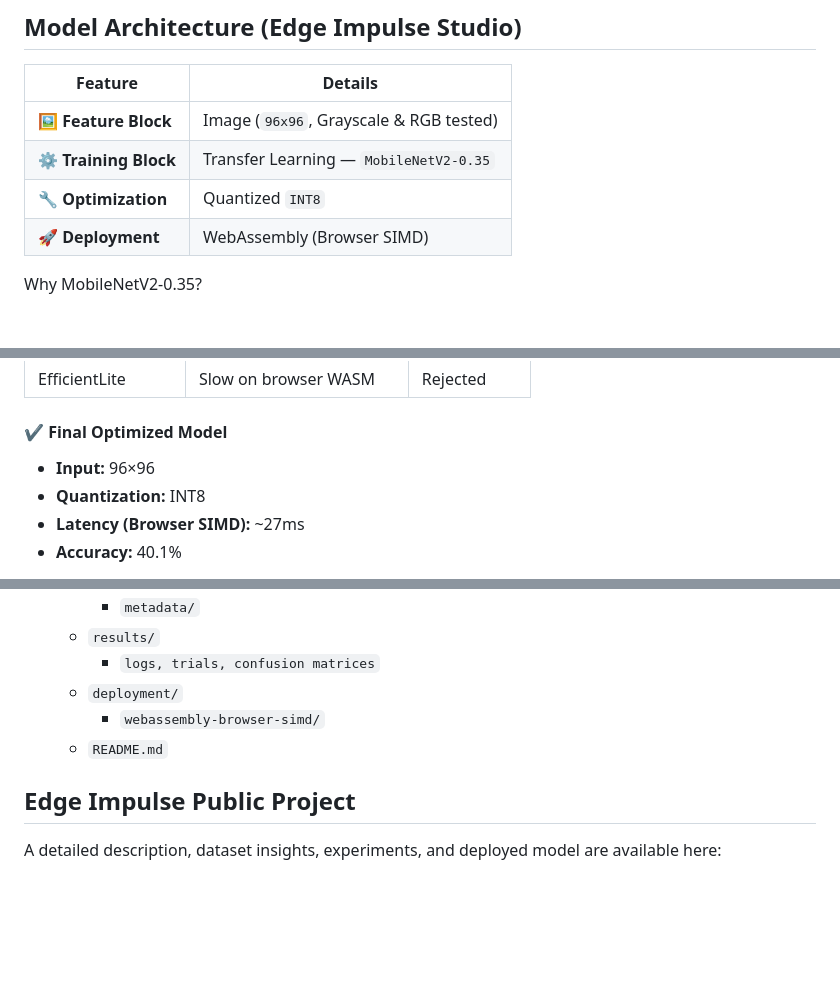
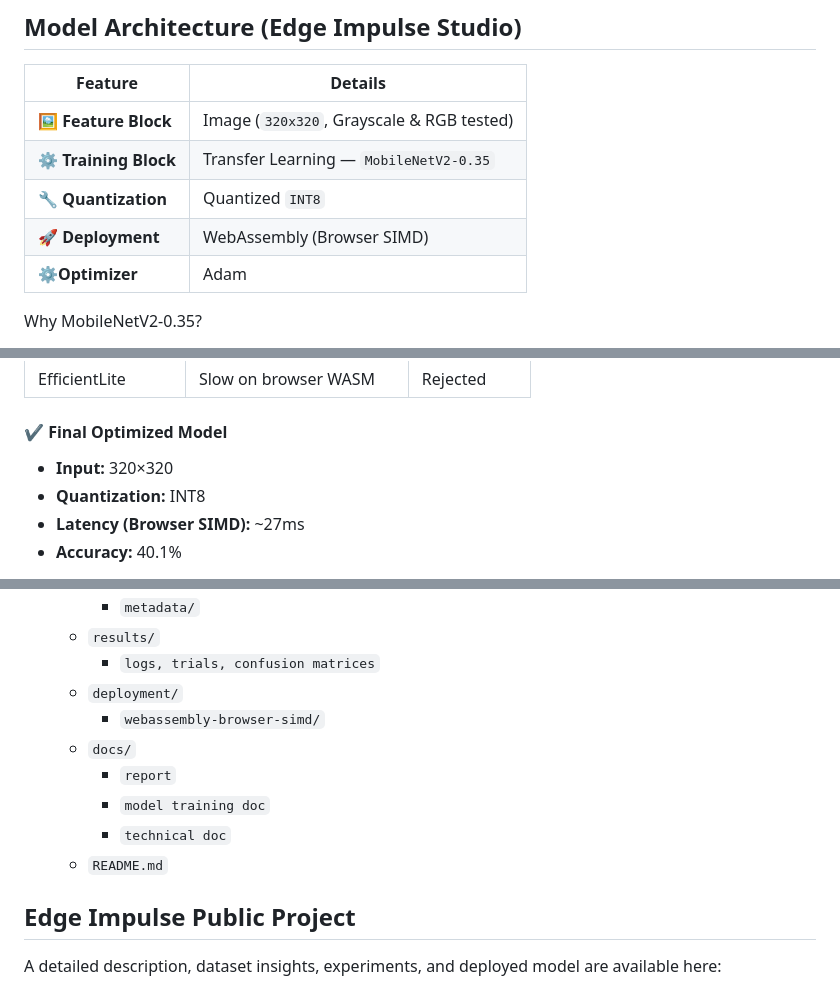
Before and after one commit to disha-katkade/Edge-safe-guard, a Markdown page: README.md, 3 parts joined by grey strips. GitHub-like rendering; blank space fills up the shorter version.

```diff
--- a/README.md
+++ b/README.md
@@ -45,10 +45,12 @@ This variability was critical for generalization but also introduced class imbal
 
 | Feature | Details |
 |---------|---------|
-| **🖼️ Feature Block** | Image (`96x96`, Grayscale & RGB tested) |
+| **🖼️ Feature Block** | Image (`320x320`, Grayscale & RGB tested) |
 | **⚙️ Training Block** | Transfer Learning — `MobileNetV2-0.35` |
-| **🔧 Optimization** | Quantized `INT8` |
+| **🔧 Quantization** | Quantized `INT8` |
 | **🚀 Deployment** | WebAssembly (Browser SIMD) |
+| **⚙️Optimizer** | Adam |
+
 
 Why MobileNetV2-0.35?
 - small footprint
@@ -89,7 +91,7 @@ A structured iterative cycle was followed to refine the model:
 | EfficientLite       | Slow on browser WASM     | Rejected     |
 
 #### ✔ Final Optimized Model
-- **Input:** 96×96
+- **Input:** 320×320
 - **Quantization:** INT8
 - **Latency (Browser SIMD):** ~27ms
 - **Accuracy:** 40.1%
@@ -147,7 +149,12 @@ A structured iterative cycle was followed to refine the model:
     - `logs, trials, confusion matrices`
   - `deployment/`
     - `webassembly-browser-simd/`
+  - `docs/`
+    - `report`
+    - `model training doc`
+    - `technical doc`
   - `README.md`
+
 
 ## **Edge Impulse Public Project**
 
```
